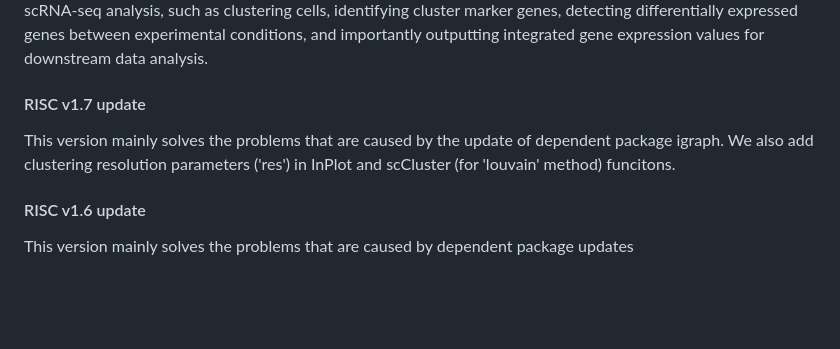
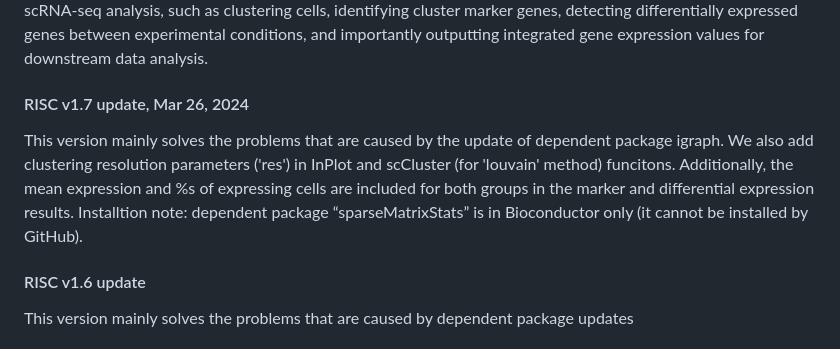
Before and after one commit to bioinfoDZ/RISC, a Markdown page: README.md, the part around the change. Drawn GitHub-style; blank space fills up the shorter version.

```diff
--- a/README.md
+++ b/README.md
@@ -4,8 +4,8 @@
 ### Overview
 Integrated analysis of single cell RNA-sequencing (scRNA-seq) data from multiple batches or studies is often necessary in order to learn functional changes in cellular states upon experimental perturbations or cell type relationships in a developmental lineage. Here we introduce a new algorithm (RPCI) that uses the gene-eigenvectors from a reference dataset to establish a global frame for projecting all datasets, with a clear advantage in preserving genuine gene expression differences in matching cell types between samples, such as those present in cells at distinct developmental stages or in perturbated vs control studies. This R package “RISC” (Robust Integration of Sinlgle Cell RNA-seq data implements the RPCI algorithm, with additional functions for scRNA-seq analysis, such as clustering cells, identifying cluster marker genes, detecting differentially expressed genes between experimental conditions, and importantly outputting integrated gene expression values for downstream data analysis.
 
-#### RISC v1.7 update
-This version mainly solves the problems that are caused by the update of dependent package igraph. We also add clustering resolution parameters ('res') in InPlot and scCluster (for 'louvain' method) funcitons.
+#### RISC v1.7 update, Mar 26, 2024
+This version mainly solves the problems that are caused by the update of dependent package igraph. We also add clustering resolution parameters ('res') in InPlot and scCluster (for 'louvain' method) funcitons. Additionally, the mean expression and %s of expressing cells are included for both groups in the marker and differential expression results. Installtion note:  dependent package “sparseMatrixStats” is in Bioconductor only (it cannot be installed by GitHub).
 
 #### RISC v1.6 update
 This version mainly solves the problems that are caused by dependent package updates
```
